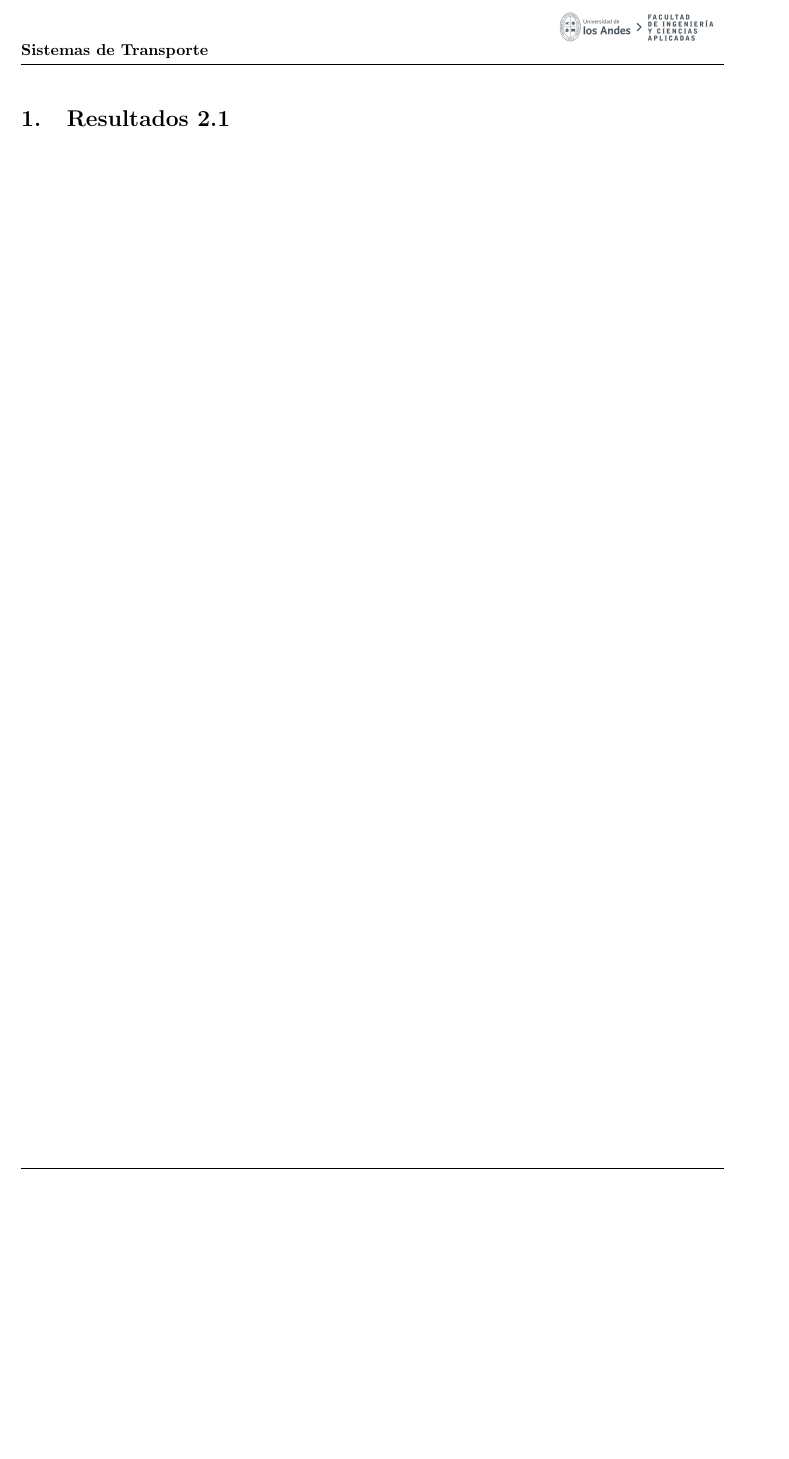
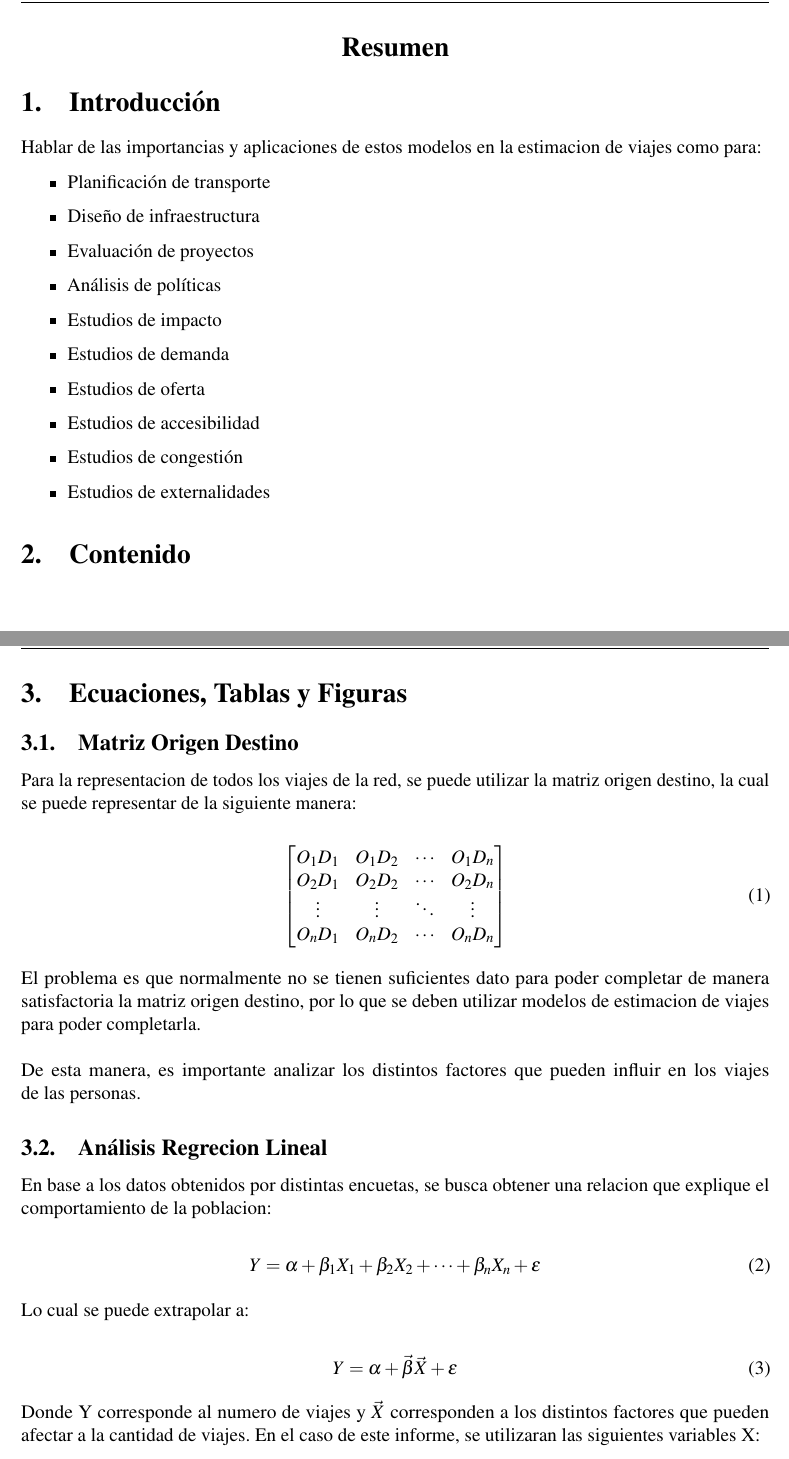
Before and after one commit to LukasWolff2002/TAREA_2_AUTITOS, a LaTeX document (INFORME/informe.tex): part of page 2 of 2 before the commit and two parts of pages 2 and 3 of 3 after it, the two joined at a grey line, cut at the place of the change, the shorter picture padded with empty space. Compiled offline with pdfLaTeX.

Commit message:
avance informe y arreglo en formato

```diff
--- a/INFORME/informe.tex
+++ b/INFORME/informe.tex
@@ -1,6 +1,6 @@
 %NO MODIFICAR ESTA SECCION!
-\documentclass{article} % Define la clase del documento, en este caso, un artículo
-
+\documentclass[12pt]{article} % Define la clase del documento, en este caso, un artículo
+\usepackage{mathptmx}
 \usepackage[letterpaper,margin=3cm]{geometry} % Configura el tamaño del papel y los márgenes del documento
 \usepackage{graphicx} % Permite la inserción de imágenes
 \usepackage[spanish]{babel}% Activar esta configuración para informes en español, ajusta el idioma del documento
@@ -121,4 +129,62 @@
 %----------------------------------------------------------------------------------------
 %Este es el formato a seguir para los titulos de las secciones
 
-\section{Resultados 2.1}
+\begin{center}
+    \section*{Resumen}
+\end{center}
+
+
+\section{Introducción}
+
+Hablar de las importancias y aplicaciones de estos modelos en la estimacion de viajes como para:
+
+\begin{itemize}
+    \item Planificación de transporte
+    \item Diseño de infraestructura
+    \item Evaluación de proyectos
+    \item Análisis de políticas
+    \item Estudios de impacto
+    \item Estudios de demanda
+    \item Estudios de oferta
+    \item Estudios de accesibilidad
+    \item Estudios de congestión
+    \item Estudios de externalidades
+\end{itemize}
+
+\section{Contenido}
+
+\newpage
+\section{Ecuaciones, Tablas y Figuras}
+
+\subsection{Matriz Origen Destino}
+
+Para la representacion de todos los viajes de la red, se puede utilizar la matriz origen destino, la cual se puede representar de la siguiente manera:
+
+\begin{equation}
+    \begin{bmatrix}
+        O_{1}D_{1} & O_{1}D_{2} & \cdots & O_{1}D_{n} \\
+        O_{2}D_{1} & O_{2}D_{2} & \cdots & O_{2}D_{n} \\
+        \vdots & \vdots & \ddots & \vdots \\
+        O_{n}D_{1} & O_{n}D_{2} & \cdots & O_{n}D_{n}
+    \end{bmatrix}
+\end{equation}
+
+El problema es que normalmente no se tienen suficientes dato para poder completar de manera satisfactoria la matriz origen destino, por lo que se deben utilizar modelos de estimacion de viajes para poder completarla.
+\\ \\
+De esta manera, es importante analizar los distintos factores que pueden influir en los viajes de las personas.
+
+\subsection{Análisis Regrecion Lineal}
+
+En base a los datos obtenidos por distintas encuetas, se busca obtener una relacion que explique el comportamiento de la poblacion:
+
+\begin{equation}
+    Y = \alpha + \beta_{1}X_{1} + \beta_{2}X_{2} + \cdots + \beta_{n}X_{n} + \epsilon
+\end{equation}
+
+Lo cual se puede extrapolar a:
+
+\begin{equation}
+    Y = \alpha + \vec{\beta}\vec{X} + \epsilon
+\end{equation}
+
+Donde Y corresponde al numero de viajes y $\vec{X}$ corresponden a los distintos factores que pueden afectar a la cantidad de viajes. En el caso de este informe, se utilizaran las siguientes variables X:
```
Also changed, not shown: CODIGO/2.1 y 2.3/coeficientes.py (renamed from CODIGO/2.1/coeficientes.py), CODIGO/2.1 y 2.3/lectura_csv.py (renamed from CODIGO/2.1/lectura_csv.py), CODIGO/2.1 y 2.3/promedio_coef.py (renamed from CODIGO/2.1/promedio_coef.py), CODIGO/2.1 y 2.3/promedio_viajes.py (renamed from CODIGO/2.1/promedio_viajes.py), INFORME/informe.tex (29 more changed lines), 2 other files.
